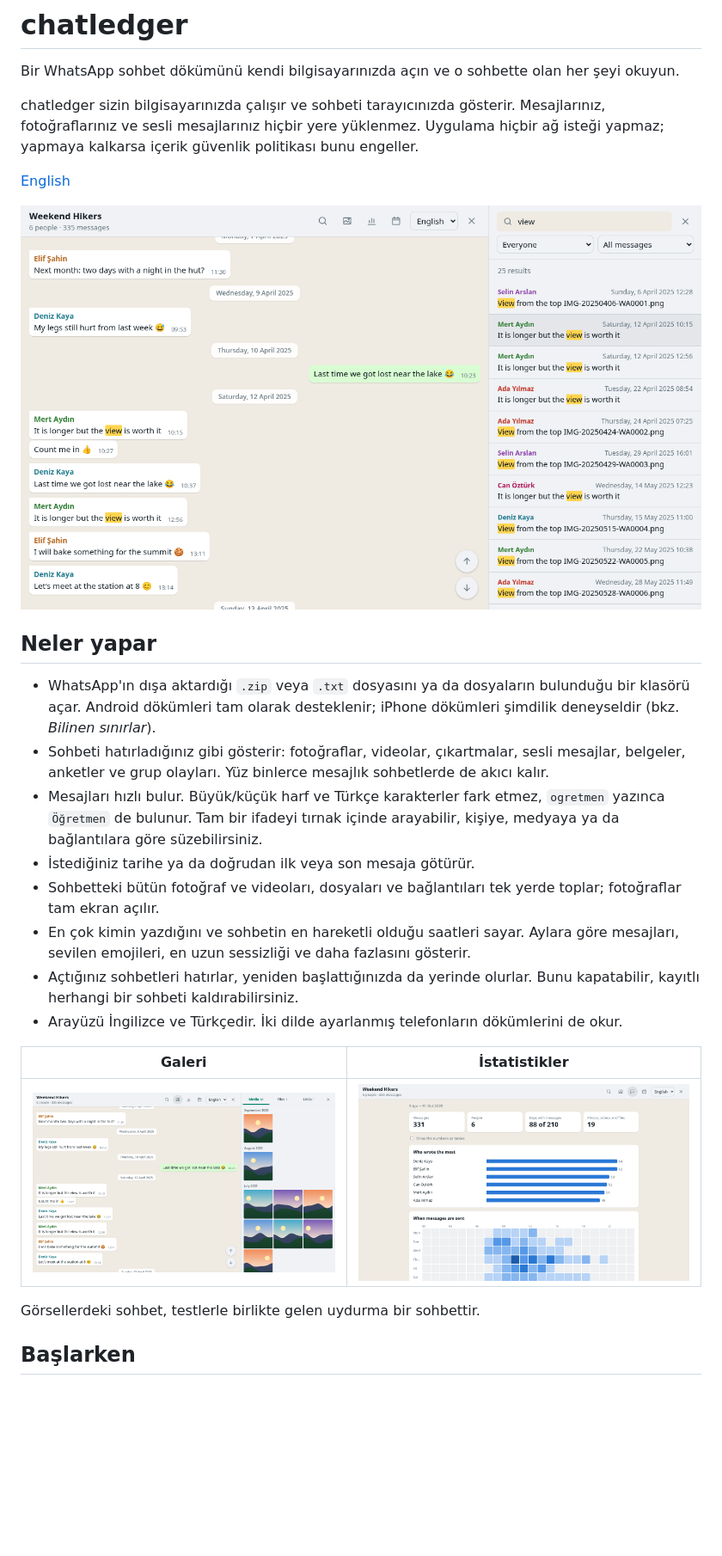
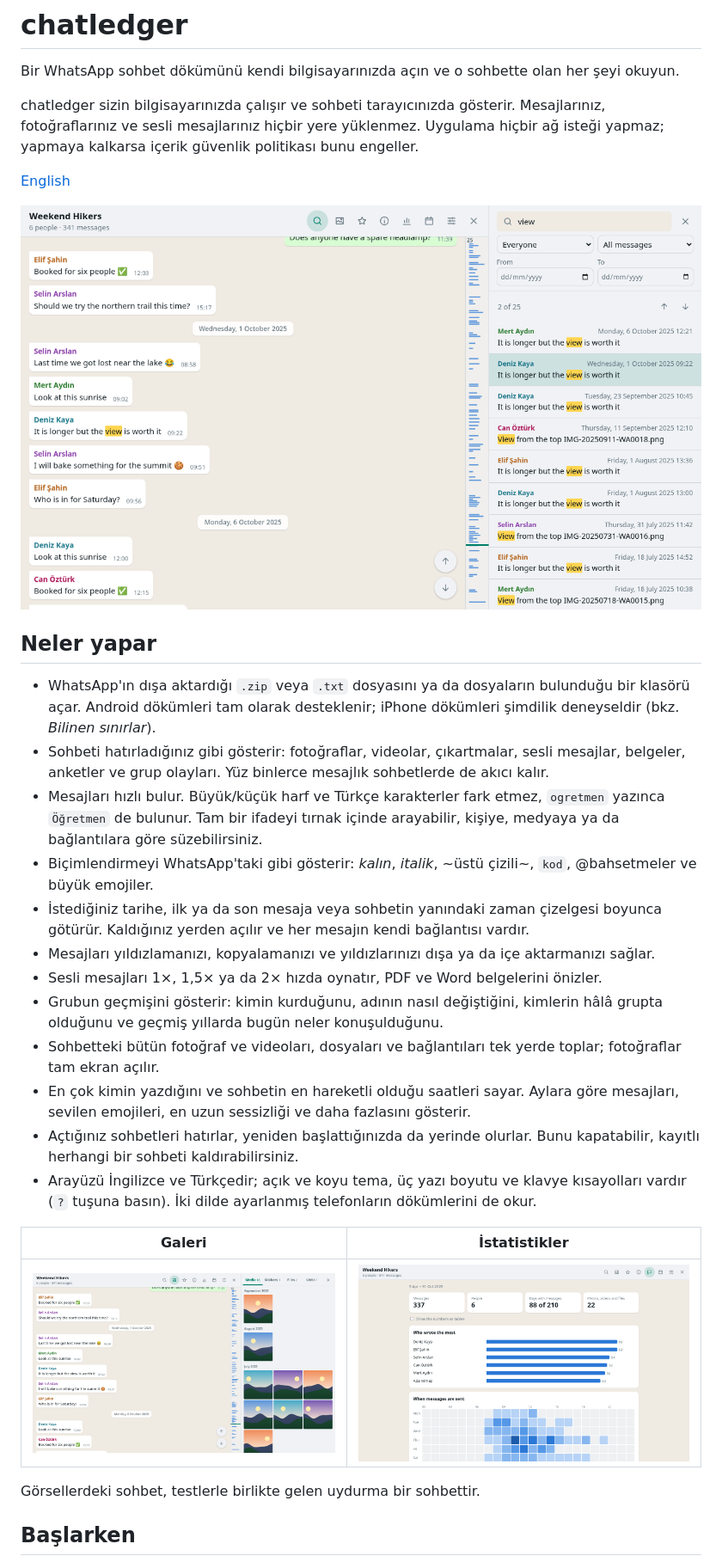
Before and after one commit to abel0x/chatledger, a Markdown page: README.tr.md, the part around the change. Shown at 86% size. Drawn GitHub-style; pictures changed too: docs/screenshots/gallery.png, docs/screenshots/search.png, docs/screenshots/stats.png; blank space fills up the shorter version.

```diff
--- a/README.tr.md
+++ b/README.tr.md
@@ -13,11 +13,15 @@ chatledger sizin bilgisayarınızda çalışır ve sohbeti tarayıcınızda gös
 - WhatsApp'ın dışa aktardığı `.zip` veya `.txt` dosyasını ya da dosyaların bulunduğu bir klasörü açar. Android dökümleri tam olarak desteklenir; iPhone dökümleri şimdilik deneyseldir (bkz. *Bilinen sınırlar*).
 - Sohbeti hatırladığınız gibi gösterir: fotoğraflar, videolar, çıkartmalar, sesli mesajlar, belgeler, anketler ve grup olayları. Yüz binlerce mesajlık sohbetlerde de akıcı kalır.
 - Mesajları hızlı bulur. Büyük/küçük harf ve Türkçe karakterler fark etmez, `ogretmen` yazınca `Öğretmen` de bulunur. Tam bir ifadeyi tırnak içinde arayabilir, kişiye, medyaya ya da bağlantılara göre süzebilirsiniz.
-- İstediğiniz tarihe ya da doğrudan ilk veya son mesaja götürür.
+- Biçimlendirmeyi WhatsApp'taki gibi gösterir: *kalın*, _italik_, ~üstü çizili~, `kod`, @bahsetmeler ve büyük emojiler.
+- İstediğiniz tarihe, ilk ya da son mesaja veya sohbetin yanındaki zaman çizelgesi boyunca götürür. Kaldığınız yerden açılır ve her mesajın kendi bağlantısı vardır.
+- Mesajları yıldızlamanızı, kopyalamanızı ve yıldızlarınızı dışa ya da içe aktarmanızı sağlar.
+- Sesli mesajları 1×, 1,5× ya da 2× hızda oynatır, PDF ve Word belgelerini önizler.
+- Grubun geçmişini gösterir: kimin kurduğunu, adının nasıl değiştiğini, kimlerin hâlâ grupta olduğunu ve geçmiş yıllarda bugün neler konuşulduğunu.
 - Sohbetteki bütün fotoğraf ve videoları, dosyaları ve bağlantıları tek yerde toplar; fotoğraflar tam ekran açılır.
 - En çok kimin yazdığını ve sohbetin en hareketli olduğu saatleri sayar. Aylara göre mesajları, sevilen emojileri, en uzun sessizliği ve daha fazlasını gösterir.
 - Açtığınız sohbetleri hatırlar, yeniden başlattığınızda da yerinde olurlar. Bunu kapatabilir, kayıtlı herhangi bir sohbeti kaldırabilirsiniz.
-- Arayüzü İngilizce ve Türkçedir. İki dilde ayarlanmış telefonların dökümlerini de okur.
+- Arayüzü İngilizce ve Türkçedir; açık ve koyu tema, üç yazı boyutu ve klavye kısayolları vardır (`?` tuşuna basın). İki dilde ayarlanmış telefonların dökümlerini de okur.
 
 | Galeri | İstatistikler |
 | --- | --- |
```
Also changed, not shown: CHANGELOG.md (+24 -0 lines), README.md (+6 -2 lines).
